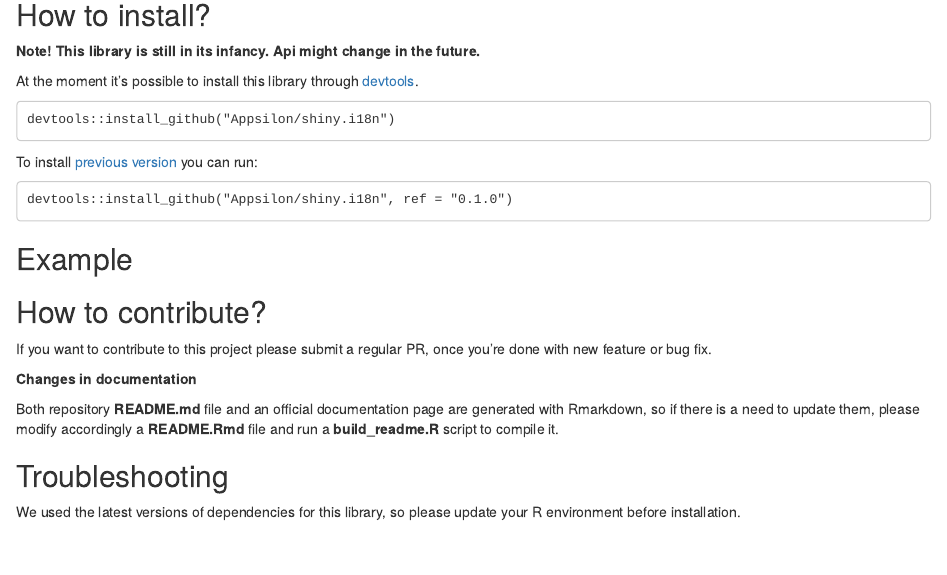
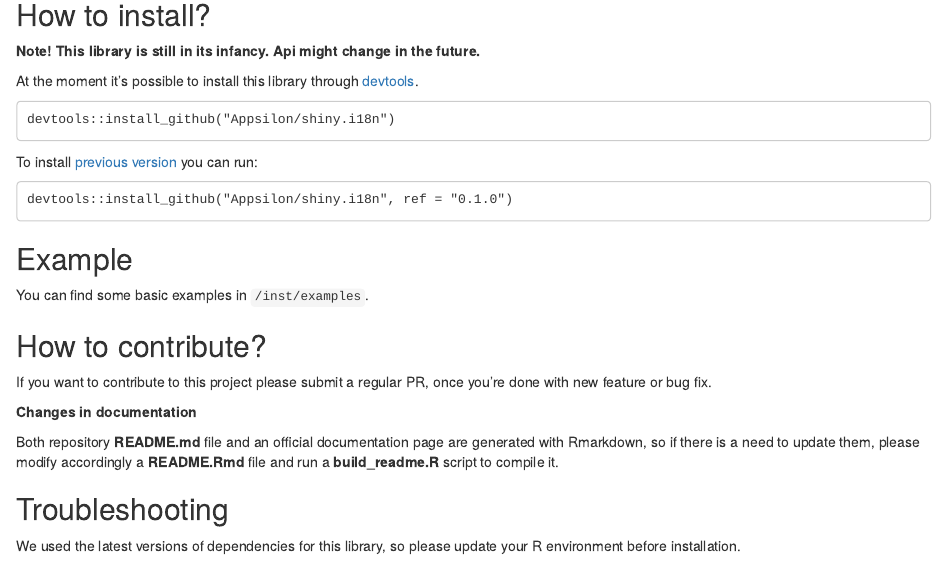
Before and after one commit to Appsilon/shiny.i18n, an R Markdown document (README.Rmd): the page in a window 1100 px wide, from 260 px down. Rendered offline with R 4.5, knitr and Pandoc, with nearby package versions; some code elsewhere in the file could not run offline; a font, style sheet, LaTeX package, included part or bibliography that could not be used is replaced or left out.

Commit message:
note about examples added to README

```diff
--- a/README.Rmd
+++ b/README.Rmd
@@ -62,6 +62,7 @@
 Example {.firebrick}
 -------
 
+You can find some basic examples in `/inst/examples`.
 
 How to contribute?
 -----------------
```
Also changed, not shown: README.md, 2 other files.
